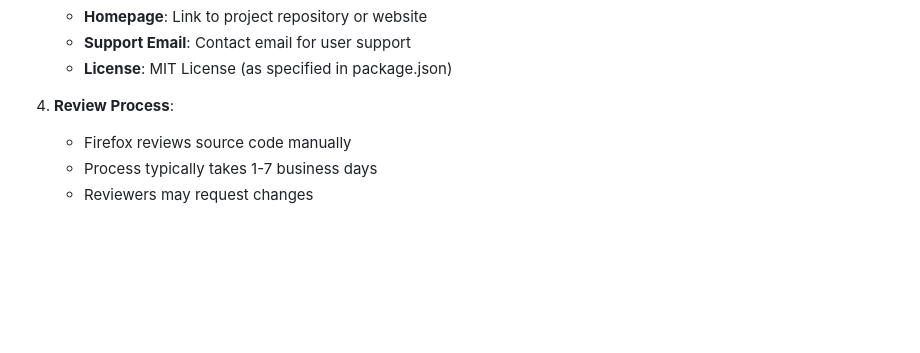
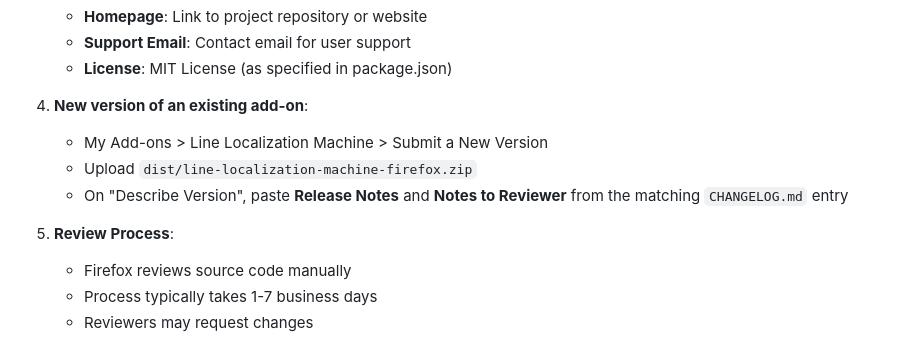
Before and after one commit to CJHwong/line-localization-machine, a Markdown page: docs/publishing.md, the part around the change. GitHub-like rendering; blank space fills up the shorter version.

Commit message:
docs(publishing): print AMO submission text after release prep
[why]
The AMO new-version form asks for Release Notes and Notes to Reviewer
as plain text, and the guide only covered the first submission.

[how]
CLAUDE.md: print both strings as paste-ready plain text after publish:prep.
docs/publishing.md: add the steps for a new version of an existing add-on.

```diff
--- a/docs/publishing.md
+++ b/docs/publishing.md
@@ -136,7 +136,12 @@ Before publishing, ensure you have:
    - **Support Email**: Contact email for user support
    - **License**: MIT License (as specified in package.json)
 
-4. **Review Process**:
+4. **New version of an existing add-on**:
+   - My Add-ons > Line Localization Machine > Submit a New Version
+   - Upload `dist/line-localization-machine-firefox.zip`
+   - On "Describe Version", paste **Release Notes** and **Notes to Reviewer** from the matching `CHANGELOG.md` entry
+
+5. **Review Process**:
    - Firefox reviews source code manually
    - Process typically takes 1-7 business days
    - Reviewers may request changes
```
Also changed, not shown: CLAUDE.md (+2 -0 lines).
